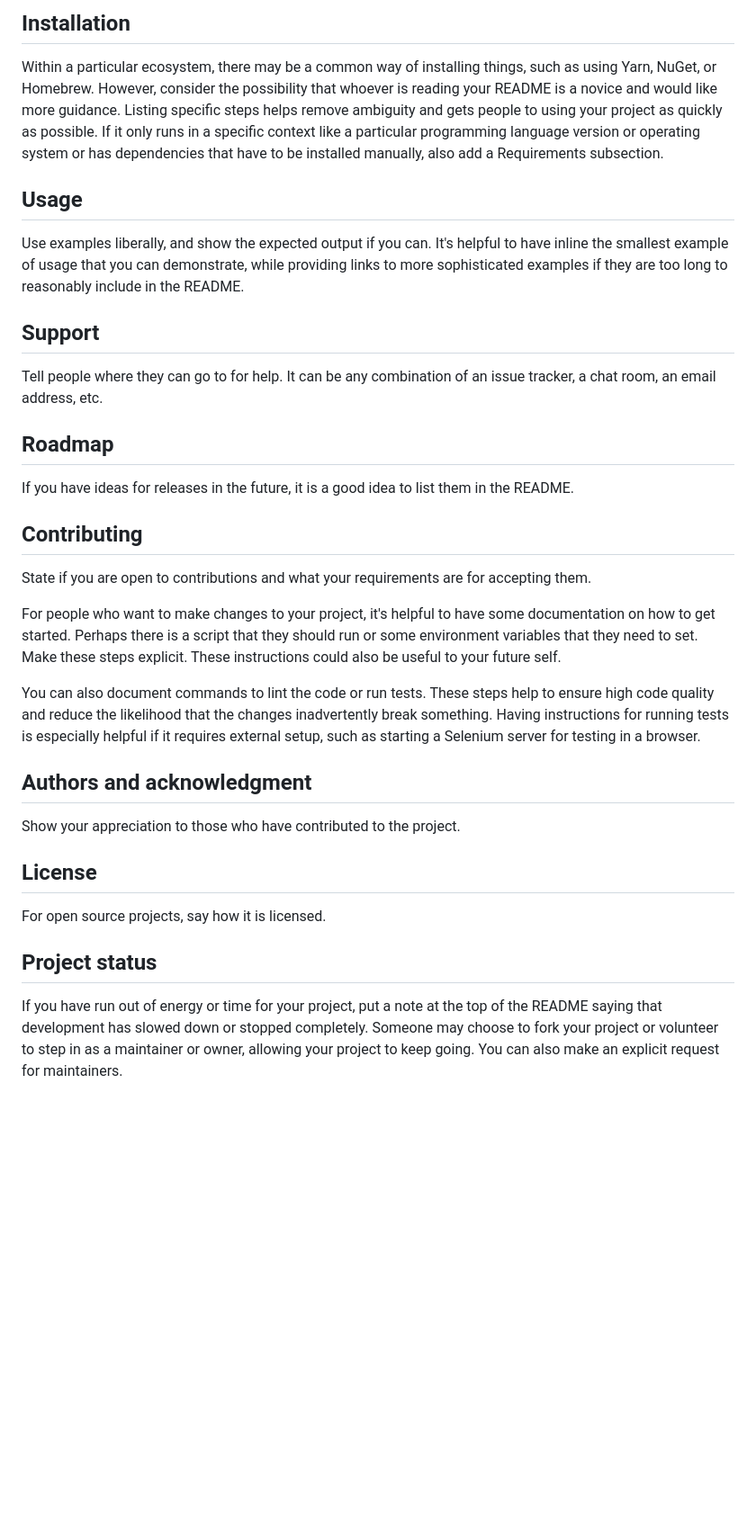
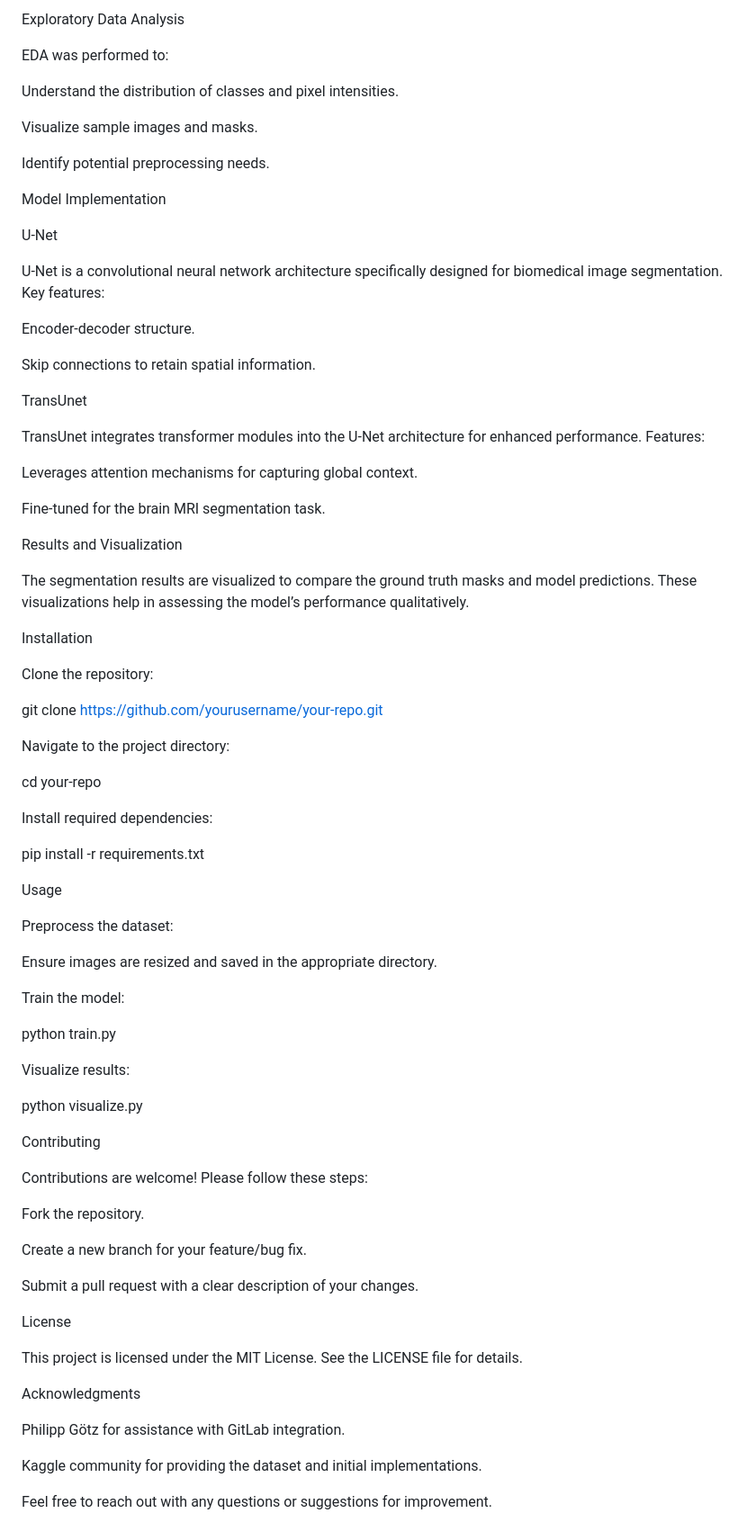
Before and after one commit to Vinay87950/Deep_vision, a Markdown page: README.md, the part around the change printed below. Shown: that part at 90% size. Drawn GitHub-style; blank space fills up the shorter version.

```diff
--- a/README.md
+++ b/README.md
@@ -66,28 +50,82 @@ Depending on what you are making, it can be a good idea to include screenshots o
 
-## Installation
-Within a particular ecosystem, there may be a common way of installing things, such as using Yarn, NuGet, or Homebrew. However, consider the possibility that whoever is reading your README is a novice and would like more guidance. Listing specific steps helps remove ambiguity and gets people to using your project as quickly as possible. If it only runs in a specific context like a particular programming language version or operating system or has dependencies that have to be installed manually, also add a Requirements subsection.
+Exploratory Data Analysis
 
-## Usage
-Use examples liberally, and show the expected output if you can. It's helpful to have inline the smallest example of usage that you can demonstrate, while providing links to more sophisticated examples if they are too long to reasonably include in the README.
+EDA was performed to:
 
-## Support
-Tell people where they can go to for help. It can be any combination of an issue tracker, a chat room, an email address, etc.
+Understand the distribution of classes and pixel intensities.
 
-## Roadmap
-If you have ideas for releases in the future, it is a good idea to list them in the README.
+Visualize sample images and masks.
 
-## Contributing
-State if you are open to contributions and what your requirements are for accepting them.
+Identify potential preprocessing needs.
 
-For people who want to make changes to your project, it's helpful to have some documentation on how to get started. Perhaps there is a script that they should run or some environment variables that they need to set. Make these steps explicit. These instructions could also be useful to your future self.
+Model Implementation
 
-You can also document commands to lint the code or run tests. These steps help to ensure high code quality and reduce the likelihood that the changes inadvertently break something. Having instructions for running tests is especially helpful if it requires external setup, such as starting a Selenium server for testing in a browser.
+U-Net
 
-## Authors and acknowledgment
-Show your appreciation to those who have contributed to the project.
+U-Net is a convolutional neural network architecture specifically designed for biomedical image segmentation. Key features:
 
-## License
-For open source projects, say how it is licensed.
+Encoder-decoder structure.
 
-## Project status
-If you have run out of energy or time for your project, put a note at the top of the README saying that development has slowed down or stopped completely. Someone may choose to fork your project or volunteer to step in as a maintainer or owner, allowing your project to keep going. You can also make an explicit request for maintainers.
+Skip connections to retain spatial information.
+
+TransUnet
+
+TransUnet integrates transformer modules into the U-Net architecture for enhanced performance. Features:
+
+Leverages attention mechanisms for capturing global context.
+
+Fine-tuned for the brain MRI segmentation task.
+
+Results and Visualization
+
+The segmentation results are visualized to compare the ground truth masks and model predictions. These visualizations help in assessing the model’s performance qualitatively.
+
+Installation
+
+Clone the repository:
+
+git clone https://github.com/yourusername/your-repo.git
+
+Navigate to the project directory:
+
+cd your-repo
+
+Install required dependencies:
+
+pip install -r requirements.txt
+
+Usage
+
+Preprocess the dataset:
+
+Ensure images are resized and saved in the appropriate directory.
+
+Train the model:
+
+python train.py
+
+Visualize results:
+
+python visualize.py
+
+Contributing
+
+Contributions are welcome! Please follow these steps:
+
+Fork the repository.
+
+Create a new branch for your feature/bug fix.
+
+Submit a pull request with a clear description of your changes.
+
+License
+
+This project is licensed under the MIT License. See the LICENSE file for details.
+
+Acknowledgments
+
+Philipp Götz for assistance with GitLab integration.
+
+Kaggle community for providing the dataset and initial implementations.
+
+Feel free to reach out with any questions or suggestions for improvement.
```
Also changed, not shown: other parts of README.md (+25 -41 lines).
